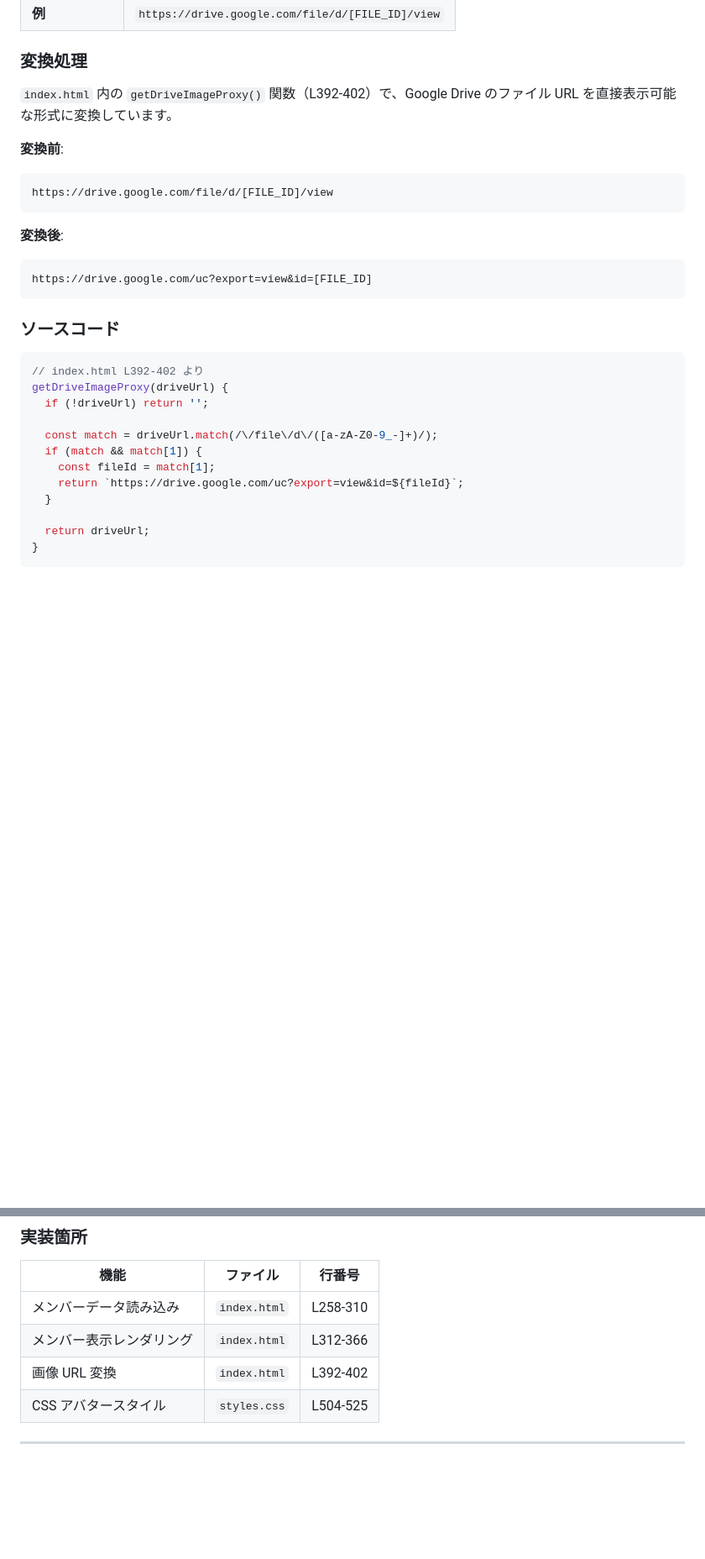
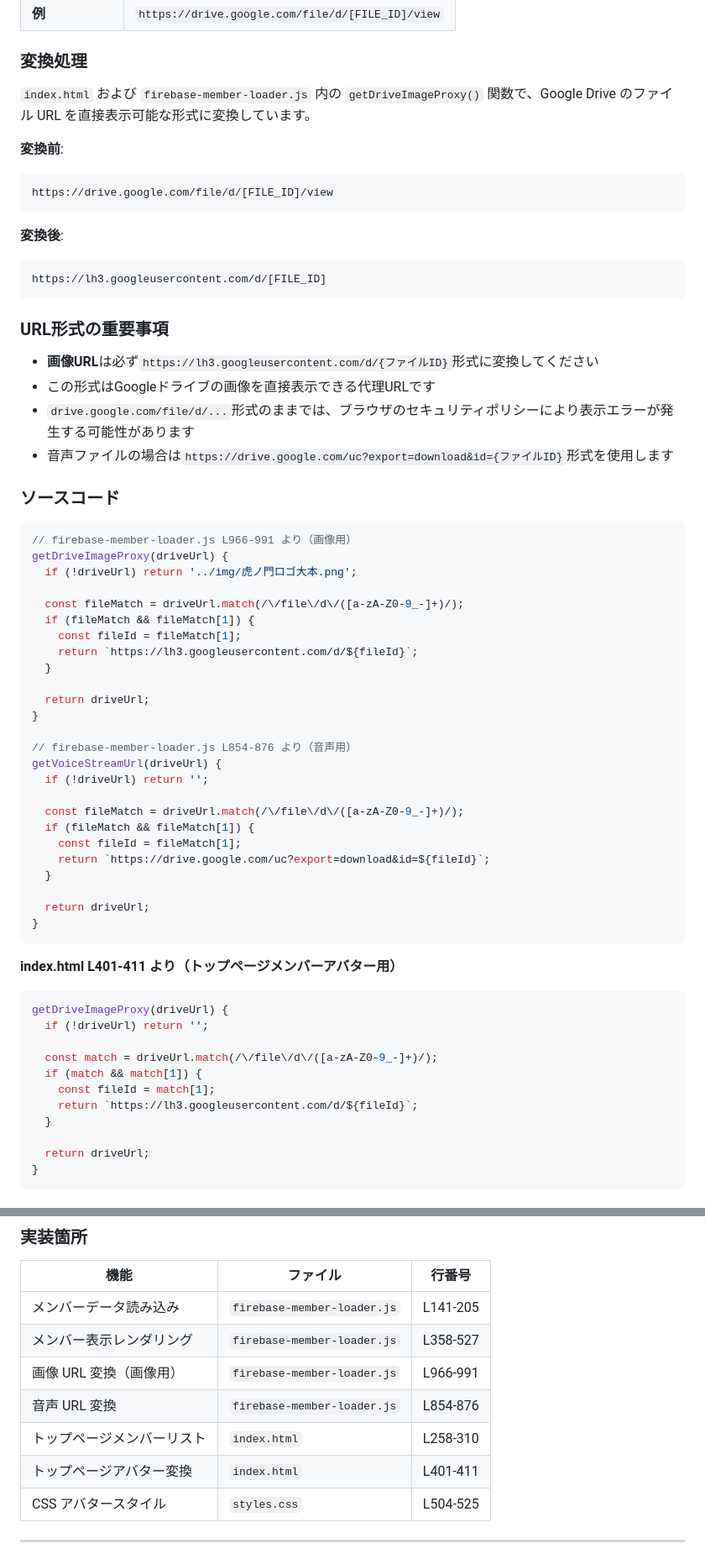
Before and after one commit to socratesvtuber/toranomonvt-website, a Markdown page: IMAGE_SPEC.md, 2 parts joined by grey strips. Shown at 84% size. Drawn GitHub-style; blank space fills up the shorter version.

Commit message:
画像の表示形式を変更して表示できるようになったのでその旨をマニュアル化

````diff
--- a/IMAGE_SPEC.md
+++ b/IMAGE_SPEC.md
@@ -47,7 +47,7 @@ index.html (FirebaseMemberListLoader)
 
 ### 変換処理
 
-`index.html` 内の `getDriveImageProxy()` 関数（L392-402）で、Google Drive のファイル URL を直接表示可能な形式に変換しています。
+`index.html` および `firebase-member-loader.js` 内の `getDriveImageProxy()` 関数で、Google Drive のファイル URL を直接表示可能な形式に変換しています。
 
 **変換前**:
 ```
@@ -56,20 +56,55 @@ https://drive.google.com/file/d/[FILE_ID]/view
 
 **変換後**:
 ```
-https://drive.google.com/uc?export=view&id=[FILE_ID]
+https://lh3.googleusercontent.com/d/[FILE_ID]
 ```
+
+### URL形式の重要事項
+
+- **画像URL**は必ず`https://lh3.googleusercontent.com/d/{ファイルID}`形式に変換してください
+- この形式はGoogleドライブの画像を直接表示できる代理URLです
+- `drive.google.com/file/d/...`形式のままでは、ブラウザのセキュリティポリシーにより表示エラーが発生する可能性があります
+- 音声ファイルの場合は`https://drive.google.com/uc?export=download&id={ファイルID}`形式を使用します
 
 ### ソースコード
 
 ```javascript
-// index.html L392-402 より
+// firebase-member-loader.js L966-991 より（画像用）
+getDriveImageProxy(driveUrl) {
+  if (!driveUrl) return '../img/虎ノ門ロゴ大本.png';
+
+  const fileMatch = driveUrl.match(/\/file\/d\/([a-zA-Z0-9_-]+)/);
+  if (fileMatch && fileMatch[1]) {
+    const fileId = fileMatch[1];
+    return `https://lh3.googleusercontent.com/d/${fileId}`;
+  }
+
+  return driveUrl;
+}
+
+// firebase-member-loader.js L854-876 より（音声用）
+getVoiceStreamUrl(driveUrl) {
+  if (!driveUrl) return '';
+
+  const fileMatch = driveUrl.match(/\/file\/d\/([a-zA-Z0-9_-]+)/);
+  if (fileMatch && fileMatch[1]) {
+    const fileId = fileMatch[1];
+    return `https://drive.google.com/uc?export=download&id=${fileId}`;
+  }
+
+  return driveUrl;
+}
+```
+
+**index.html L401-411 より（トップページメンバーアバター用）**
+```javascript
 getDriveImageProxy(driveUrl) {
   if (!driveUrl) return '';
 
   const match = driveUrl.match(/\/file\/d\/([a-zA-Z0-9_-]+)/);
   if (match && match[1]) {
     const fileId = match[1];
-    return `https://drive.google.com/uc?export=view&id=${fileId}`;
+    return `https://lh3.googleusercontent.com/d/${fileId}`;
   }
 
   return driveUrl;
@@ -90,9 +125,12 @@ getDriveImageProxy(driveUrl) {
 
 | 機能 | ファイル | 行番号 |
 |------|---------|--------|
-| メンバーデータ読み込み | `index.html` | L258-310 |
-| メンバー表示レンダリング | `index.html` | L312-366 |
-| 画像 URL 変換 | `index.html` | L392-402 |
+| メンバーデータ読み込み | `firebase-member-loader.js` | L141-205 |
+| メンバー表示レンダリング | `firebase-member-loader.js` | L358-527 |
+| 画像 URL 変換（画像用） | `firebase-member-loader.js` | L966-991 |
+| 音声 URL 変換 | `firebase-member-loader.js` | L854-876 |
+| トップページメンバーリスト | `index.html` | L258-310 |
+| トップページアバター変換 | `index.html` | L401-411 |
 | CSS アバタースタイル | `styles.css` | L504-525 |
 
 ---
````
Also changed, not shown: other parts of IMAGE_SPEC.md (+8 -2 lines).
